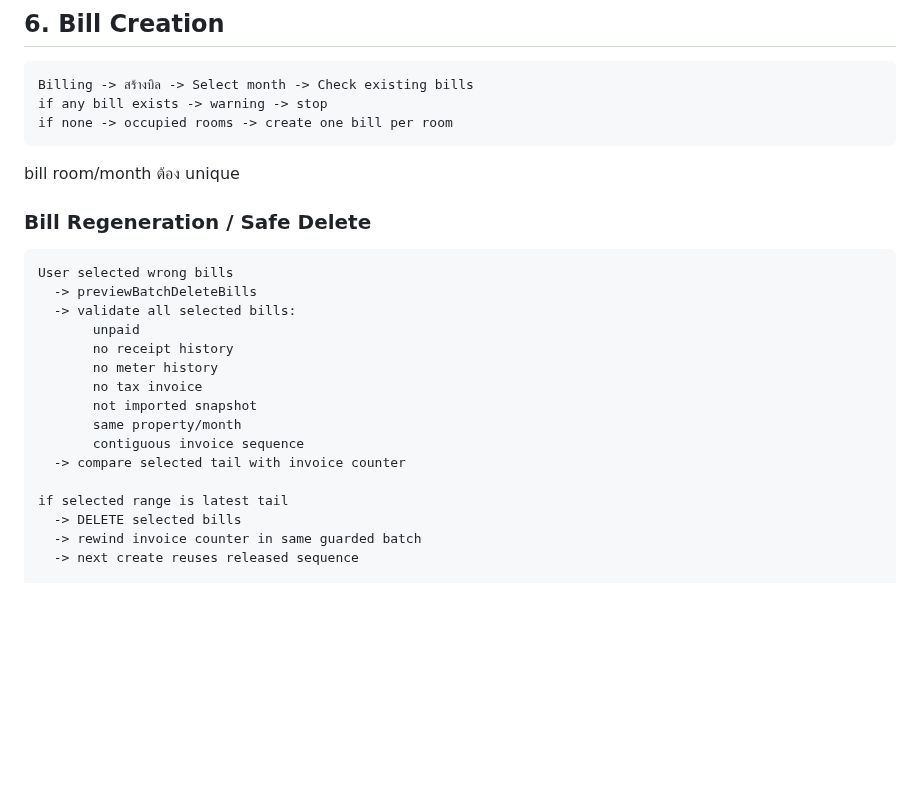
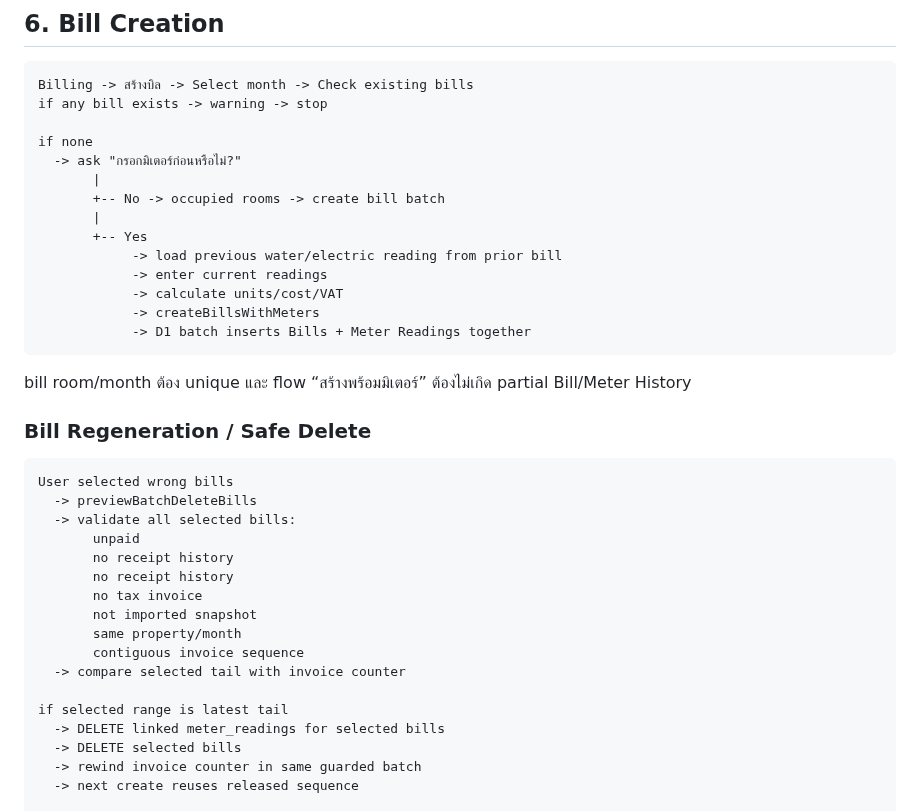
Before and after one commit to kimloor/DelightApp, a Markdown page: SYSTEM-FLOWS.md, the part around the change. Drawn GitHub-style; blank space fills up the shorter version.

Commit message:
docs: sync safe delete with meter-aware bill creation

````diff
--- a/SYSTEM-FLOWS.md
+++ b/SYSTEM-FLOWS.md
@@ -65,10 +65,21 @@ Move/Delete Tenant -> update relation -> room may become vacant
 ```text
 Billing -> สร้างบิล -> Select month -> Check existing bills
 if any bill exists -> warning -> stop
-if none -> occupied rooms -> create one bill per room
+
+if none
+  -> ask "กรอกมิเตอร์ก่อนหรือไม่?"
+       |
+       +-- No -> occupied rooms -> create bill batch
+       |
+       +-- Yes
+            -> load previous water/electric reading from prior bill
+            -> enter current readings
+            -> calculate units/cost/VAT
+            -> createBillsWithMeters
+            -> D1 batch inserts Bills + Meter Readings together
 ```
 
-bill room/month ต้อง unique
+bill room/month ต้อง unique และ flow “สร้างพร้อมมิเตอร์” ต้องไม่เกิด partial Bill/Meter History
 
 ### Bill Regeneration / Safe Delete
 
@@ -78,7 +89,7 @@ User selected wrong bills
   -> validate all selected bills:
        unpaid
        no receipt history
-       no meter history
+       no receipt history
        no tax invoice
        not imported snapshot
        same property/month
@@ -86,6 +97,7 @@ User selected wrong bills
   -> compare selected tail with invoice counter
 
 if selected range is latest tail
+  -> DELETE linked meter_readings for selected bills
   -> DELETE selected bills
   -> rewind invoice counter in same guarded batch
   -> next create reuses released sequence
````
